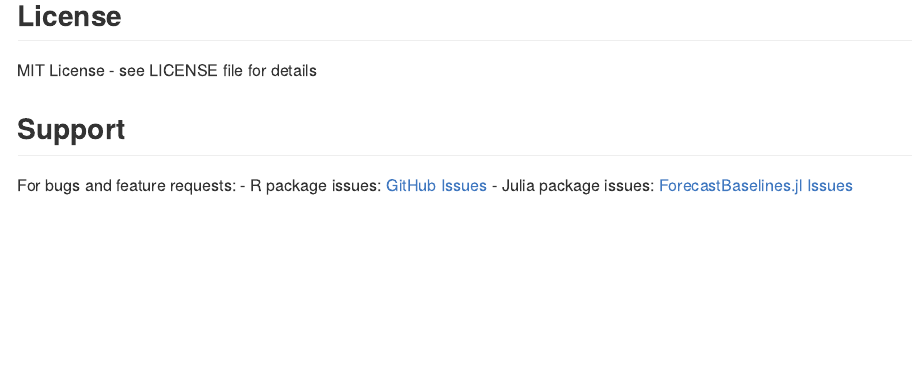
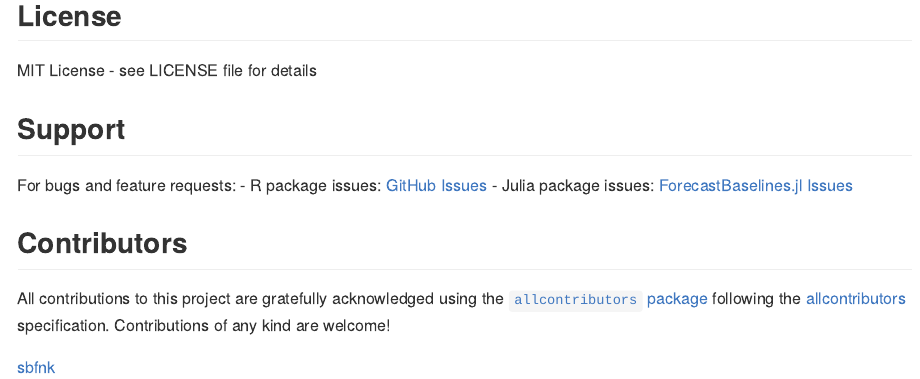
Before and after one commit to epiforecasts/forecastbaselines, an R Markdown document (README.Rmd): the page in a window 1100 px wide, from 3060 px down. The pictures show the output file README.md that the author committed with the source, drawn offline in the style of GitHub.

Commit message:
Automatic README update

```diff
--- a/README.Rmd
+++ b/README.Rmd
@@ -150,3 +150,20 @@ MIT License - see LICENSE file for details
 For bugs and feature requests:
 - R package issues: [GitHub Issues](https://github.com/epiforecasts/forecastbaselines/issues)
 - Julia package issues: [ForecastBaselines.jl Issues](https://github.com/ManuelStapper/ForecastBaselines.jl/issues)
+
+## Contributors
+
+
+<!-- ALL-CONTRIBUTORS-LIST:START - Do not remove or modify this section -->
+<!-- prettier-ignore-start -->
+<!-- markdownlint-disable -->
+
+All contributions to this project are gratefully acknowledged using the [`allcontributors` package](https://github.com/ropensci/allcontributors) following the [allcontributors](https://allcontributors.org) specification. Contributions of any kind are welcome!
+
+
+<a href="https://github.com/epiforecasts/forecastbaselines/commits?author=sbfnk">sbfnk</a>
+
+
+<!-- markdownlint-enable -->
+<!-- prettier-ignore-end -->
+<!-- ALL-CONTRIBUTORS-LIST:END -->
```
Also changed, not shown: README.md.
